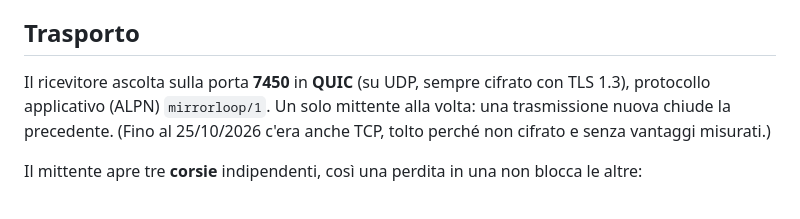
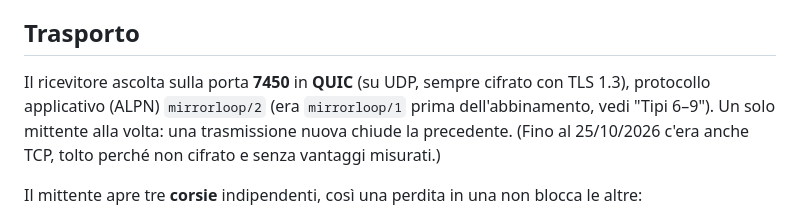
Before and after one commit to andreitelea/mirrorloop, a Markdown page: docs/protocollo.md, the part around the change. Rendered like a GitHub page.

Commit message:
Protocollo: il nome QUIC (ALPN) è mirrorloop/2

```diff
--- a/docs/protocollo.md
+++ b/docs/protocollo.md
@@ -6,7 +6,7 @@ Come viaggiano i dati dal mittente (l'app iPhone, oppure `MittenteTest` per le p
 
 ## Trasporto
 
-Il ricevitore ascolta sulla porta **7450** in **QUIC** (su UDP, sempre cifrato con TLS 1.3), protocollo applicativo (ALPN) `mirrorloop/1`. Un solo mittente alla volta: una trasmissione nuova chiude la precedente. (Fino al 25/10/2026 c'era anche TCP, tolto perché non cifrato e senza vantaggi misurati.)
+Il ricevitore ascolta sulla porta **7450** in **QUIC** (su UDP, sempre cifrato con TLS 1.3), protocollo applicativo (ALPN) `mirrorloop/2` (era `mirrorloop/1` prima dell'abbinamento, vedi "Tipi 6–9"). Un solo mittente alla volta: una trasmissione nuova chiude la precedente. (Fino al 25/10/2026 c'era anche TCP, tolto perché non cifrato e senza vantaggi misurati.)
 
 Il mittente apre tre **corsie** indipendenti, così una perdita in una non blocca le altre:
 
```
